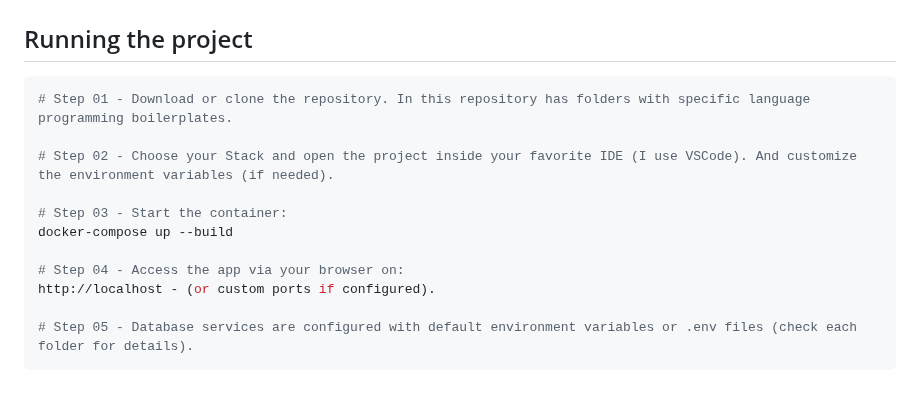
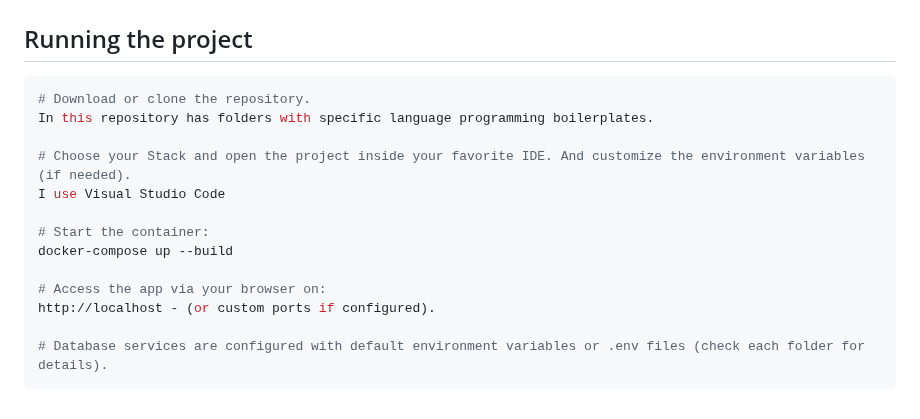
Before and after one commit to atmmdev/boilerplates, a Markdown page: readme-template/README.md, the part around the change. GitHub-like rendering.

Commit message:
fix: improve clarity in project setup instructions in README

````diff
--- a/readme-template/README.md
+++ b/readme-template/README.md
@@ -59,15 +59,17 @@ Text here.
 ## Running the project
 
 ```bash
-# Step 01 - Download or clone the repository. In this repository has folders with specific language programming boilerplates.
+# Download or clone the repository.
+In this repository has folders with specific language programming boilerplates.
 
-# Step 02 - Choose your Stack and open the project inside your favorite IDE (I use VSCode). And customize the environment variables (if needed).
+# Choose your Stack and open the project inside your favorite IDE. And customize the environment variables (if needed).
+I use Visual Studio Code
 
-# Step 03 - Start the container:
+# Start the container:
 docker-compose up --build
 
-# Step 04 - Access the app via your browser on:
+# Access the app via your browser on:
 http://localhost - (or custom ports if configured).
 
-# Step 05 - Database services are configured with default environment variables or .env files (check each folder for details).
+# Database services are configured with default environment variables or .env files (check each folder for details).
 ```
````
